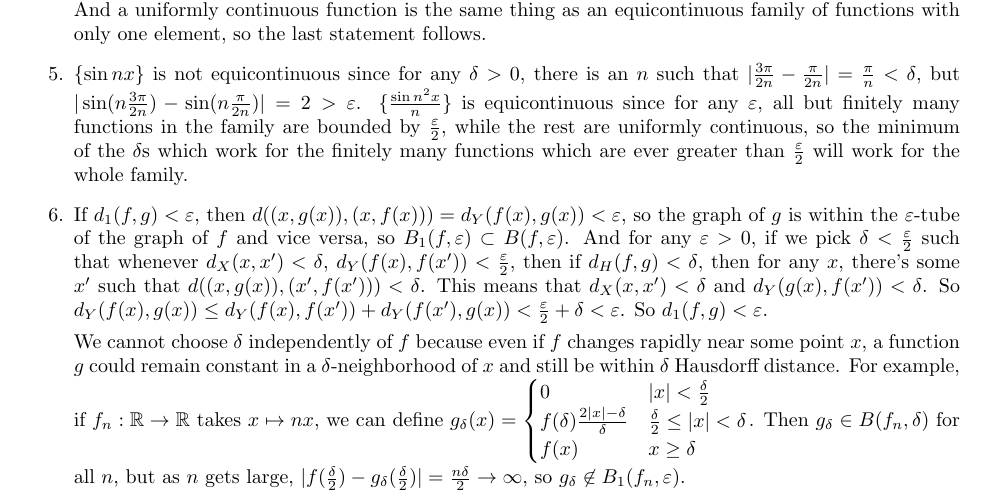
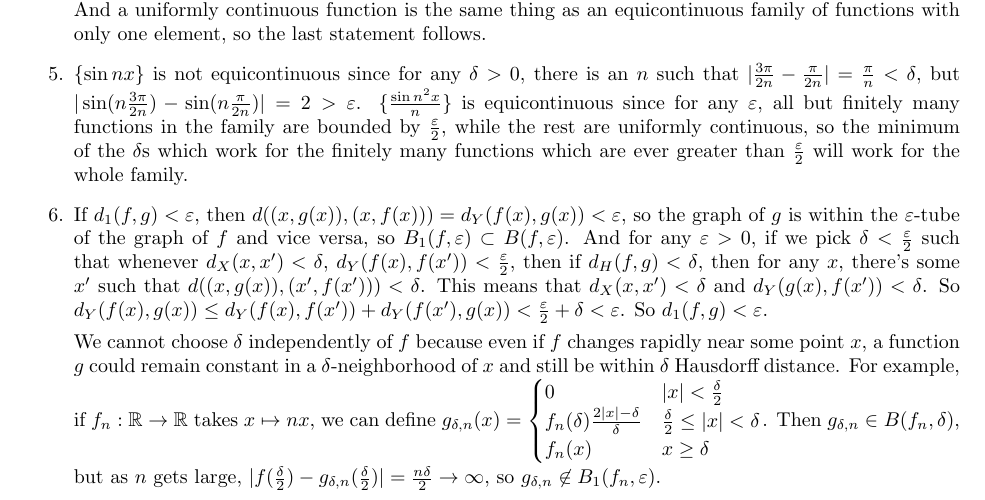
Before and after one commit to mfeyg/math, a LaTeX document (analysis/q2/h1/h1.tex): part of page 2 of 2, cut so that both start at the same text. Compiled offline with pdfLaTeX.

Commit message:
revised problem 6

```diff
--- a/analysis/q2/h1/h1.tex
+++ b/analysis/q2/h1/h1.tex
@@ -148,11 +148,11 @@
       rapidly near some point $x$, a function $g$ could remain constant in a
       $\delta$-neighborhood of $x$ and still be within $\delta$ Hausdorff
       distance. For example, if $f_n : \RR \to \RR$ takes $x \mapsto nx$, we can
-      define $g_\delta(x) = \begin{cases} 0 & |x| < \frac\delta2 \\
-         f(\delta)\frac{2|x|-\delta}\delta & \frac\delta2 \leq |x| < \delta
-         \\ f(x) & x \geq \delta \end{cases}$. Then $g_\delta \in B(f_n,\delta)$
-      for all $n$, but as $n$ gets large, $|f(\frac\delta2) -
-      g_\delta(\frac\delta2)| = \frac{n\delta}2 \to \infty$, so $g_\delta
-      \not\in B_1(f_n,\varepsilon)$.
+      define $g_{\delta,n}(x) = \begin{cases} 0 & |x| < \frac\delta2 \\
+         f_n(\delta)\frac{2|x|-\delta}\delta & \frac\delta2 \leq |x| < \delta
+         \\ f_n(x) & x \geq \delta \end{cases}$. Then $g_{\delta,n} \in
+      B(f_n,\delta)$, but as $n$ gets large, $|f(\frac\delta2) -
+      g_{\delta,n}(\frac\delta2)| = \frac{n\delta}2 \to \infty$, so
+      $g_{\delta,n} \not\in B_1(f_n,\varepsilon)$.
 \end{enumerate}
 \end{document}
```
